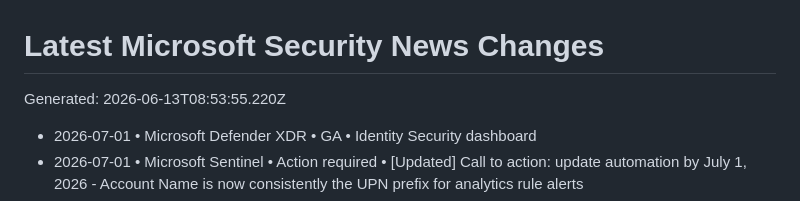
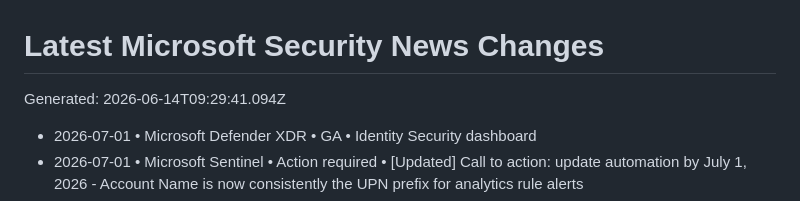
Before and after one commit to vstoms/microsoft-security-news-dashboard, a Markdown page: data/normalized/CHANGELOG.md, the part around the change. Drawn GitHub-style.

Commit message:
chore: refresh Microsoft security news

```diff
--- a/data/normalized/CHANGELOG.md
+++ b/data/normalized/CHANGELOG.md
@@ -1,6 +1,6 @@
 # Latest Microsoft Security News Changes
 
-Generated: 2026-06-13T08:53:55.220Z
+Generated: 2026-06-14T09:29:41.094Z
 
 - 2026-07-01 • Microsoft Defender XDR • GA • Identity Security dashboard
 - 2026-07-01 • Microsoft Sentinel • Action required • [Updated] Call to action: update automation by July 1, 2026 - Account Name is now consistently the UPN prefix for analytics rule alerts
```
